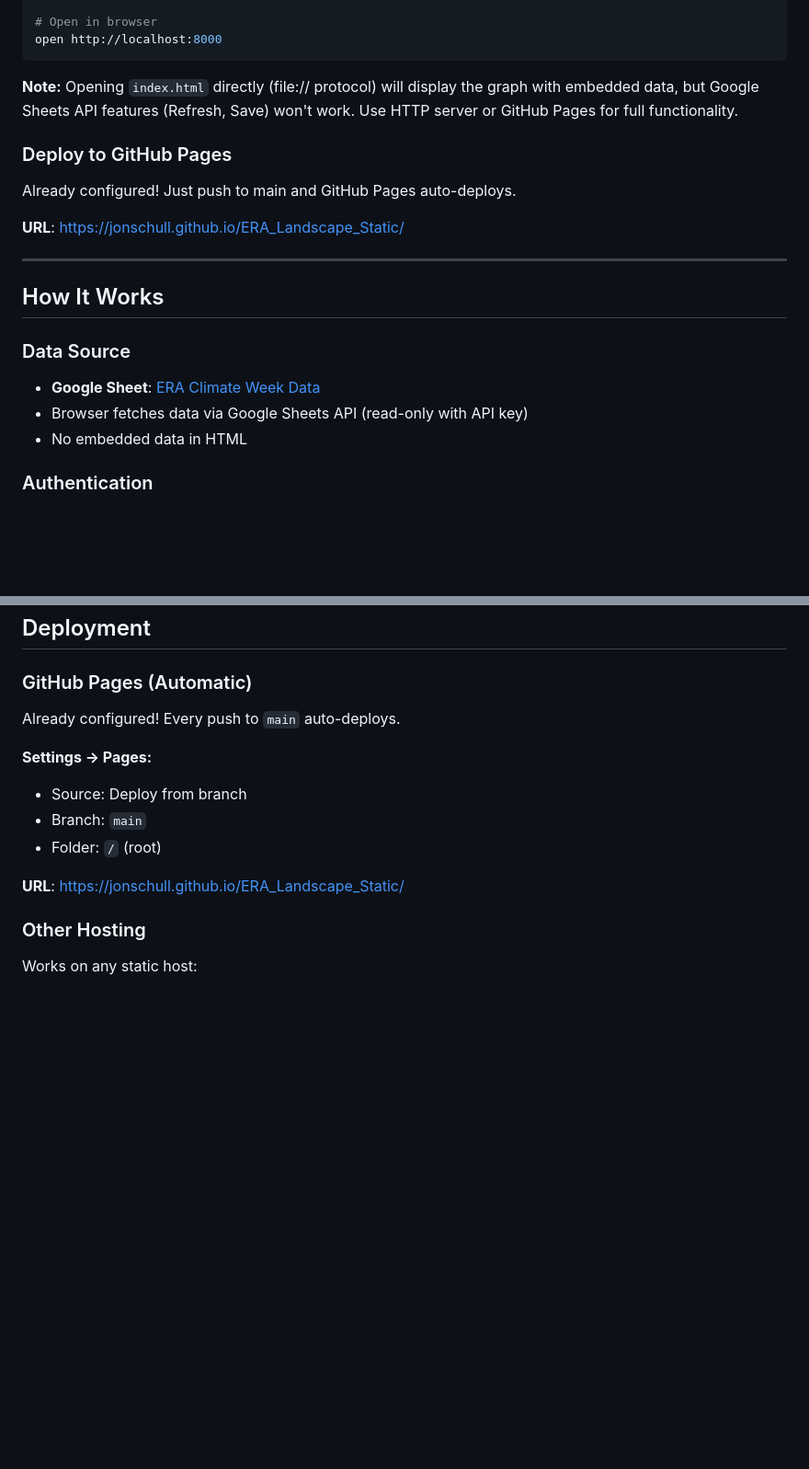
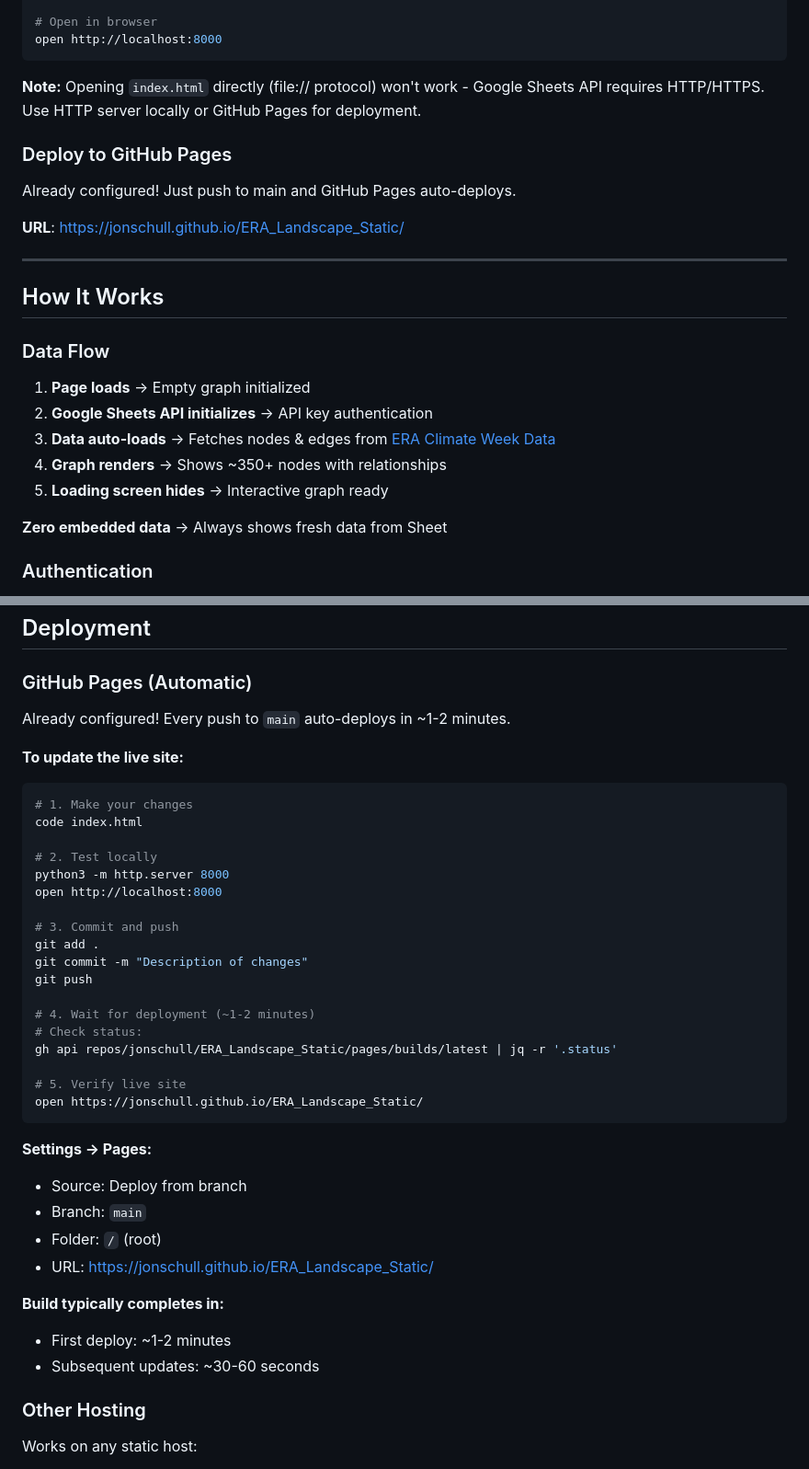
Before and after one commit to jonschull/ERA_Landscape_Static, a Markdown page: README.md, 2 parts joined by grey strips. Shown: that part at 92% size. Rendered like a GitHub page; blank space fills up the shorter version.

````diff
--- a/README.md
+++ b/README.md
@@ -36,7 +37,7 @@ python3 -m http.server 8000
 open http://localhost:8000
 ```
 
-**Note:** Opening `index.html` directly (file:// protocol) will display the graph with embedded data, but Google Sheets API features (Refresh, Save) won't work. Use HTTP server or GitHub Pages for full functionality.
+**Note:** Opening `index.html` directly (file:// protocol) won't work - Google Sheets API requires HTTP/HTTPS. Use HTTP server locally or GitHub Pages for deployment.
 
 ### Deploy to GitHub Pages
 
@@ -48,10 +49,14 @@ Already configured! Just push to main and GitHub Pages auto-deploys.
 
 ## How It Works
 
-### Data Source
-- **Google Sheet**: [ERA Climate Week Data](https://docs.google.com/spreadsheets/d/1cR5X2xFSGffivfsMjyHDDeDJQv6R0kQpVUJsEJ2_1yY/edit)
-- Browser fetches data via Google Sheets API (read-only with API key)
-- No embedded data in HTML
+### Data Flow
+1. **Page loads** → Empty graph initialized
+2. **Google Sheets API initializes** → API key authentication
+3. **Data auto-loads** → Fetches nodes & edges from [ERA Climate Week Data](https://docs.google.com/spreadsheets/d/1cR5X2xFSGffivfsMjyHDDeDJQv6R0kQpVUJsEJ2_1yY/edit)
+4. **Graph renders** → Shows ~350+ nodes with relationships
+5. **Loading screen hides** → Interactive graph ready
+
+**Zero embedded data** → Always shows fresh data from Sheet
 
 ### Authentication
 - **Viewing**: No sign-in required (public read via API key)
@@ -149,14 +154,39 @@ python test_load.py
 
 ### GitHub Pages (Automatic)
 
-Already configured! Every push to `main` auto-deploys.
+Already configured! Every push to `main` auto-deploys in ~1-2 minutes.
+
+**To update the live site:**
+```bash
+# 1. Make your changes
+code index.html
+
+# 2. Test locally
+python3 -m http.server 8000
+open http://localhost:8000
+
+# 3. Commit and push
+git add .
+git commit -m "Description of changes"
+git push
+
+# 4. Wait for deployment (~1-2 minutes)
+# Check status:
+gh api repos/jonschull/ERA_Landscape_Static/pages/builds/latest | jq -r '.status'
+
+# 5. Verify live site
+open https://jonschull.github.io/ERA_Landscape_Static/
+```
 
 **Settings → Pages:**
 - Source: Deploy from branch
 - Branch: `main`
 - Folder: `/` (root)
+- URL: https://jonschull.github.io/ERA_Landscape_Static/
 
-**URL**: https://jonschull.github.io/ERA_Landscape_Static/
+**Build typically completes in:**
+- First deploy: ~1-2 minutes
+- Subsequent updates: ~30-60 seconds
 
 ### Other Hosting
 
````
Also changed, not shown: other parts of README.md (+9 -5 lines), DEVELOPMENT.md (+118 -37 lines), NEXT_STEPS.md (+182 -205 lines).
